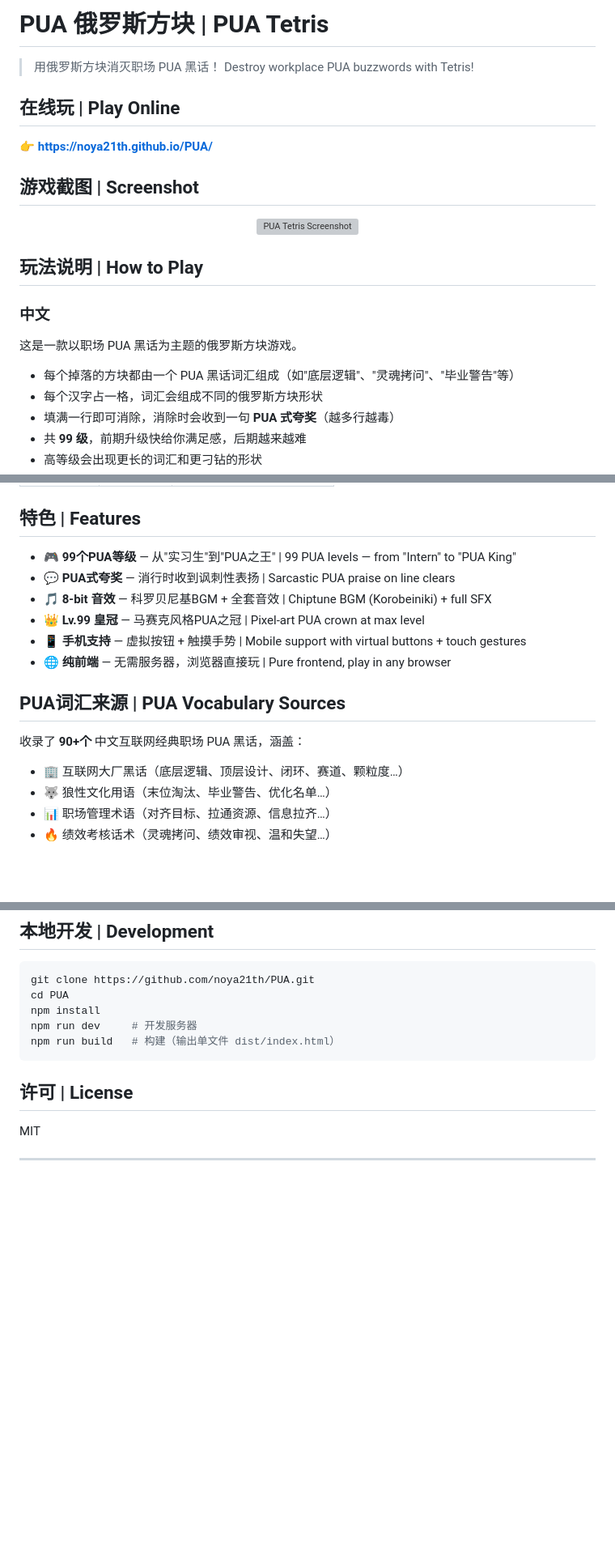
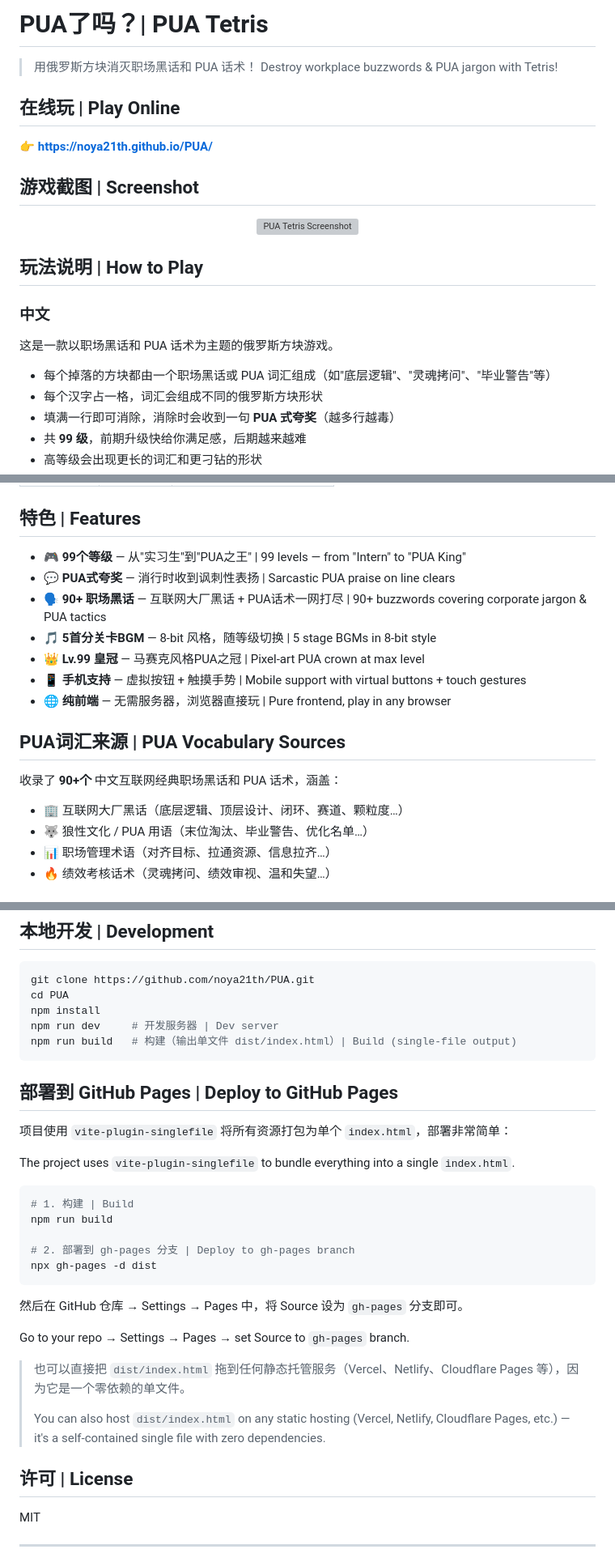
Before and after one commit to noya21th/PUA, a Markdown page: README.md, 3 parts joined by grey strips. Shown at 81% size. GitHub-like rendering; blank space fills up the shorter version; grey boxes are pictures that could not be loaded.

Commit message:
docs: 更新README — 定位调整为职场黑话+PUA，补充部署说明

````diff
--- a/README.md
+++ b/README.md
@@ -1,7 +1,7 @@
-# PUA 俄罗斯方块 | PUA Tetris
+# PUA了吗？| PUA Tetris
 
-> 用俄罗斯方块消灭职场 PUA 黑话！
-> Destroy workplace PUA buzzwords with Tetris!
+> 用俄罗斯方块消灭职场黑话和 PUA 话术！
+> Destroy workplace buzzwords & PUA jargon with Tetris!
 
 ## 在线玩 | Play Online
 
@@ -17,9 +17,9 @@
 
 ### 中文
 
-这是一款以职场 PUA 黑话为主题的俄罗斯方块游戏。
+这是一款以职场黑话和 PUA 话术为主题的俄罗斯方块游戏。
 
-- 每个掉落的方块都由一个 PUA 黑话词汇组成（如"底层逻辑"、"灵魂拷问"、"毕业警告"等）
+- 每个掉落的方块都由一个职场黑话或 PUA 词汇组成（如"底层逻辑"、"灵魂拷问"、"毕业警告"等）
 - 每个汉字占一格，词汇会组成不同的俄罗斯方块形状
 - 填满一行即可消除，消除时会收到一句 **PUA 式夸奖**（越多行越毒）
 - 共 **99 级**，前期升级快给你满足感，后期越来越难
@@ -61,19 +61,20 @@ A Tetris game themed around Chinese workplace PUA (manipulative) buzzwords.
 
 ## 特色 | Features
 
-- 🎮 **99个PUA等级** — 从"实习生"到"PUA之王" | 99 PUA levels — from "Intern" to "PUA King"
+- 🎮 **99个等级** — 从"实习生"到"PUA之王" | 99 levels — from "Intern" to "PUA King"
 - 💬 **PUA式夸奖** — 消行时收到讽刺性表扬 | Sarcastic PUA praise on line clears
-- 🎵 **8-bit 音效** — 科罗贝尼基BGM + 全套音效 | Chiptune BGM (Korobeiniki) + full SFX
+- 🗣️ **90+ 职场黑话** — 互联网大厂黑话 + PUA话术一网打尽 | 90+ buzzwords covering corporate jargon & PUA tactics
+- 🎵 **5首分关卡BGM** — 8-bit 风格，随等级切换 | 5 stage BGMs in 8-bit style
 - 👑 **Lv.99 皇冠** — 马赛克风格PUA之冠 | Pixel-art PUA crown at max level
 - 📱 **手机支持** — 虚拟按钮 + 触摸手势 | Mobile support with virtual buttons + touch gestures
 - 🌐 **纯前端** — 无需服务器，浏览器直接玩 | Pure frontend, play in any browser
 
 ## PUA词汇来源 | PUA Vocabulary Sources
 
-收录了 **90+个** 中文互联网经典职场 PUA 黑话，涵盖：
+收录了 **90+个** 中文互联网经典职场黑话和 PUA 话术，涵盖：
 
 - 🏢 互联网大厂黑话（底层逻辑、顶层设计、闭环、赛道、颗粒度…）
-- 🐺 狼性文化用语（末位淘汰、毕业警告、优化名单…）
+- 🐺 狼性文化 / PUA 用语（末位淘汰、毕业警告、优化名单…）
 - 📊 职场管理术语（对齐目标、拉通资源、信息拉齐…）
 - 🔥 绩效考核话术（灵魂拷问、绩效审视、温和失望…）
 
@@ -90,9 +91,31 @@ A Tetris game themed around Chinese workplace PUA (manipulative) buzzwords.
 git clone https://github.com/noya21th/PUA.git
 cd PUA
 npm install
-npm run dev     # 开发服务器
-npm run build   # 构建（输出单文件 dist/index.html）
+npm run dev     # 开发服务器 | Dev server
+npm run build   # 构建（输出单文件 dist/index.html）| Build (single-file output)
 ```
+
+## 部署到 GitHub Pages | Deploy to GitHub Pages
+
+项目使用 `vite-plugin-singlefile` 将所有资源打包为单个 `index.html`，部署非常简单：
+
+The project uses `vite-plugin-singlefile` to bundle everything into a single `index.html`.
+
+```bash
+# 1. 构建 | Build
+npm run build
+
+# 2. 部署到 gh-pages 分支 | Deploy to gh-pages branch
+npx gh-pages -d dist
+```
+
+然后在 GitHub 仓库 → Settings → Pages 中，将 Source 设为 `gh-pages` 分支即可。
+
+Go to your repo → Settings → Pages → set Source to `gh-pages` branch.
+
+> 也可以直接把 `dist/index.html` 拖到任何静态托管服务（Vercel、Netlify、Cloudflare Pages 等），因为它是一个零依赖的单文件。
+>
+> You can also host `dist/index.html` on any static hosting (Vercel, Netlify, Cloudflare Pages, etc.) — it's a self-contained single file with zero dependencies.
 
 ## 许可 | License
 
````
Also changed, not shown: other parts of README.md (+2 -2 lines).
